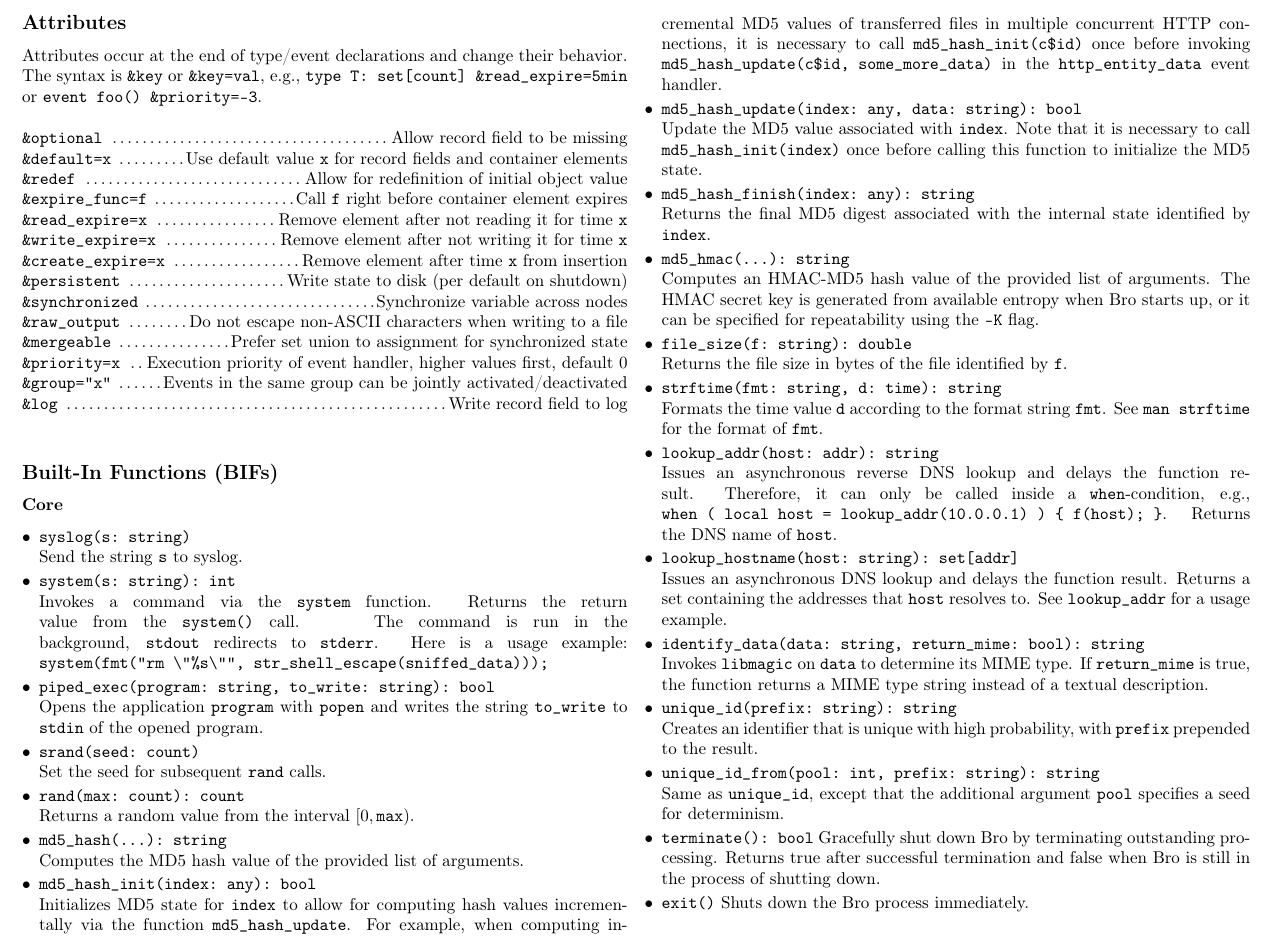
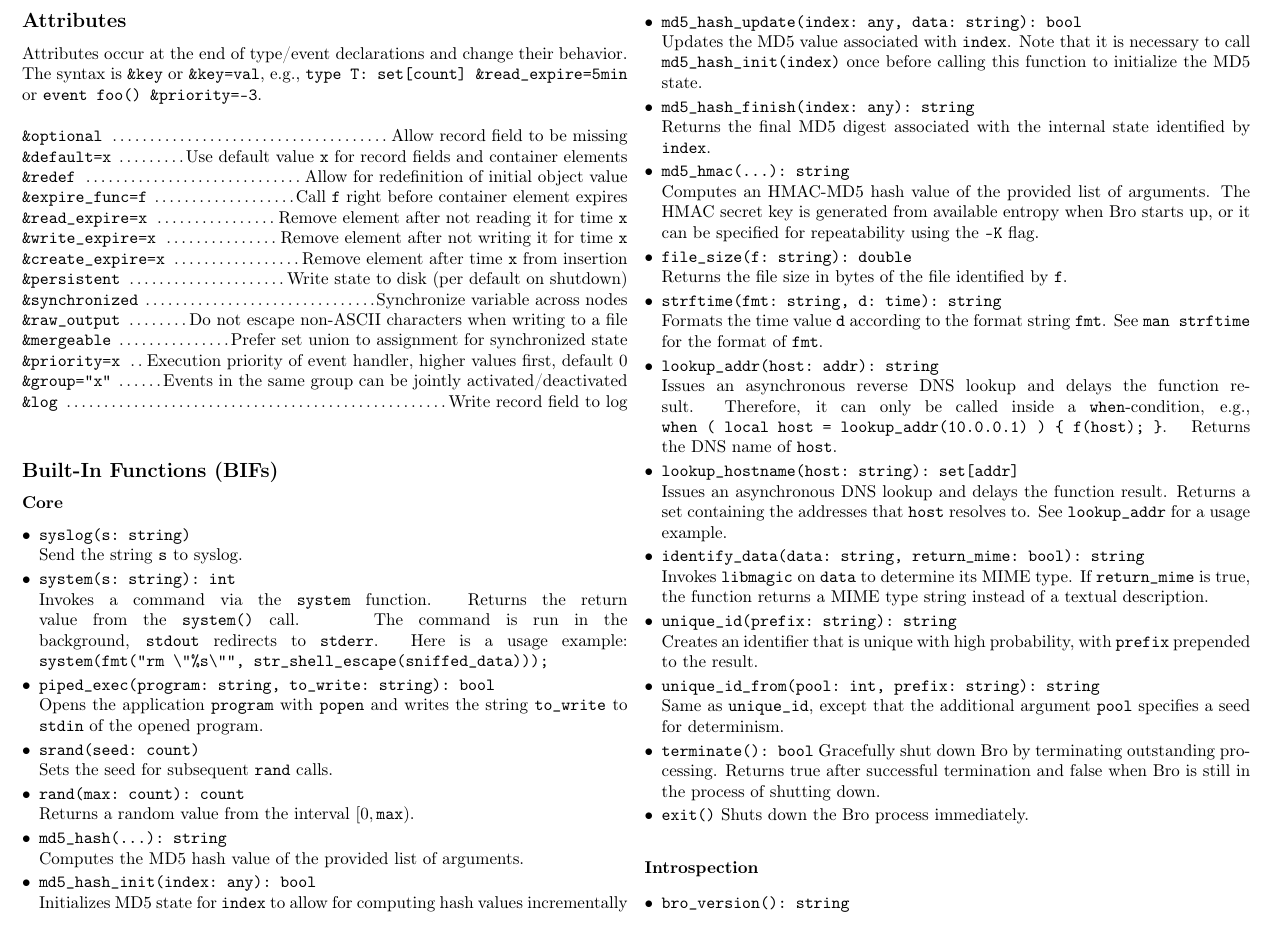
Before and after one commit to zeek/cheat-sheet, a LaTeX document (bro-cheat-sheet.tex): part of page 3 of 7, cut at the place of the change. Compiled offline with pdfLaTeX.

Commit message:
A bit of spelling and verbosity fixes.

```diff
--- a/bro-cheat-sheet.tex
+++ b/bro-cheat-sheet.tex
@@ -335,21 +335,23 @@ first, default 0\\
     Opens the application \verb|program| with \verb|popen| and writes the
     string \verb|to_write| to \texttt{stdin} of the opened program.
   \item \verb|srand(seed: count)|\\
-    Set the seed for subsequent \verb|rand| calls.
+    Sets the seed for subsequent \verb|rand| calls.
   \item \verb|rand(max: count): count|\\
     Returns a random value from the interval $[0, \mathtt{max})$.
   \item \verb|md5_hash(...): string|\\
     Computes the MD5 hash value of the provided list of arguments.
   \item \verb|md5_hash_init(index: any): bool|\\
     Initializes MD5 state for \verb|index| to allow for computing hash values
-    incrementally via the function \verb|md5_hash_update|. For example, when
-    computing incremental MD5 values of transferred files in multiple
-    concurrent HTTP connections, it is necessary to call
+    incrementally via the function \verb|md5_hash_update|.
+\verbose{
+    For example, when computing incremental MD5 values of transferred files in
+    multiple concurrent HTTP connections, it is necessary to call
     \verb|md5_hash_init(c$id)| once before invoking
     \verb|md5_hash_update(c$id, some_more_data)| in the \verb|http_entity_data|
     event handler.
+}
   \item \verb|md5_hash_update(index: any, data: string): bool|\\
-    Update the MD5 value associated with \verb|index|. Note that it is
+    Updates the MD5 value associated with \verb|index|. Note that it is
     necessary to call \verb|md5_hash_init(index)| once before calling this
     function to initialize the MD5 state.
   \item \verb|md5_hash_finish(index: any): string|\\
```
Also changed, not shown: bro-cheat-sheet.pdf, bro-cheat-sheet.tex (2 more changed lines).
